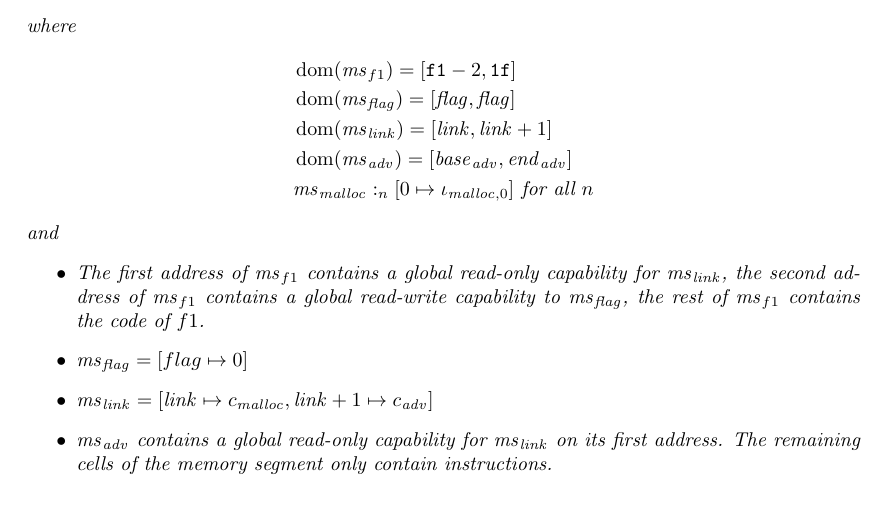
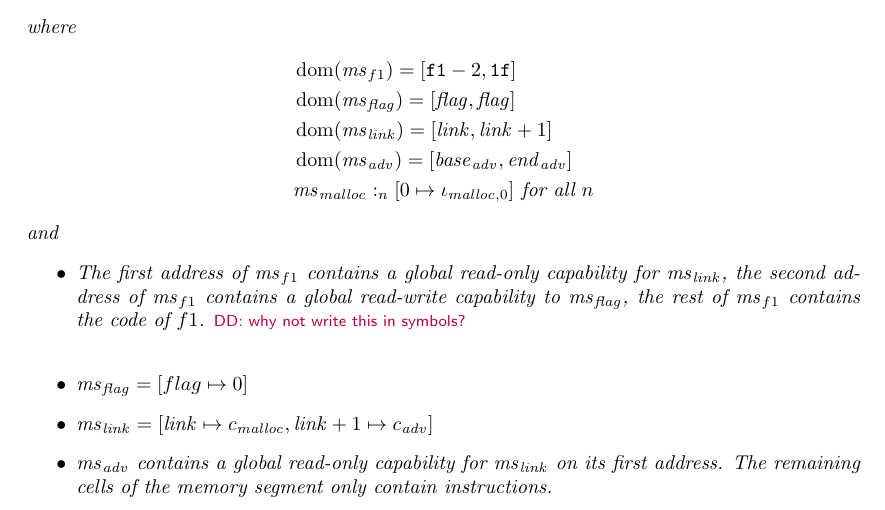
Before and after one commit to dominiquedevriese/capability-machine-reasoning-on-paper, a LaTeX document (local-capability-machine.tex): part of page 14 of 30, cut so that both start at the same text. Compiled offline with pdfLaTeX.

Commit message:
Small remark.

```diff
--- a/local-capability-machine.tex
+++ b/local-capability-machine.tex
@@ -1250,7 +1250,7 @@ where
 \end{align*}
 and
 \begin{itemize}
-\item The first address of $\hs_{f1}$ contains a global read-only capability for $\hs_\link$, the second address of $\hs_{f1}$ contains a global read-write capability to $\hs_\flag$, the rest of $\hs_{f1}$ contains the code of $f1$.
+\item The first address of $\hs_{f1}$ contains a global read-only capability for $\hs_\link$, the second address of $\hs_{f1}$ contains a global read-write capability to $\hs_\flag$, the rest of $\hs_{f1}$ contains the code of $f1$. \dominique{why not write this in symbols?}
 \item $\ms_\flag = [flag \mapsto 0]$
 \item $\ms_{\var{link}} = [\var{link} \mapsto c_\malloc, \var{link} + 1 \mapsto c_\adv]$
 \item $\hs_\adv$ contains a global read-only capability for $\hs_\link$ on its first address. The remaining cells of the memory segment only contain instructions.
```
